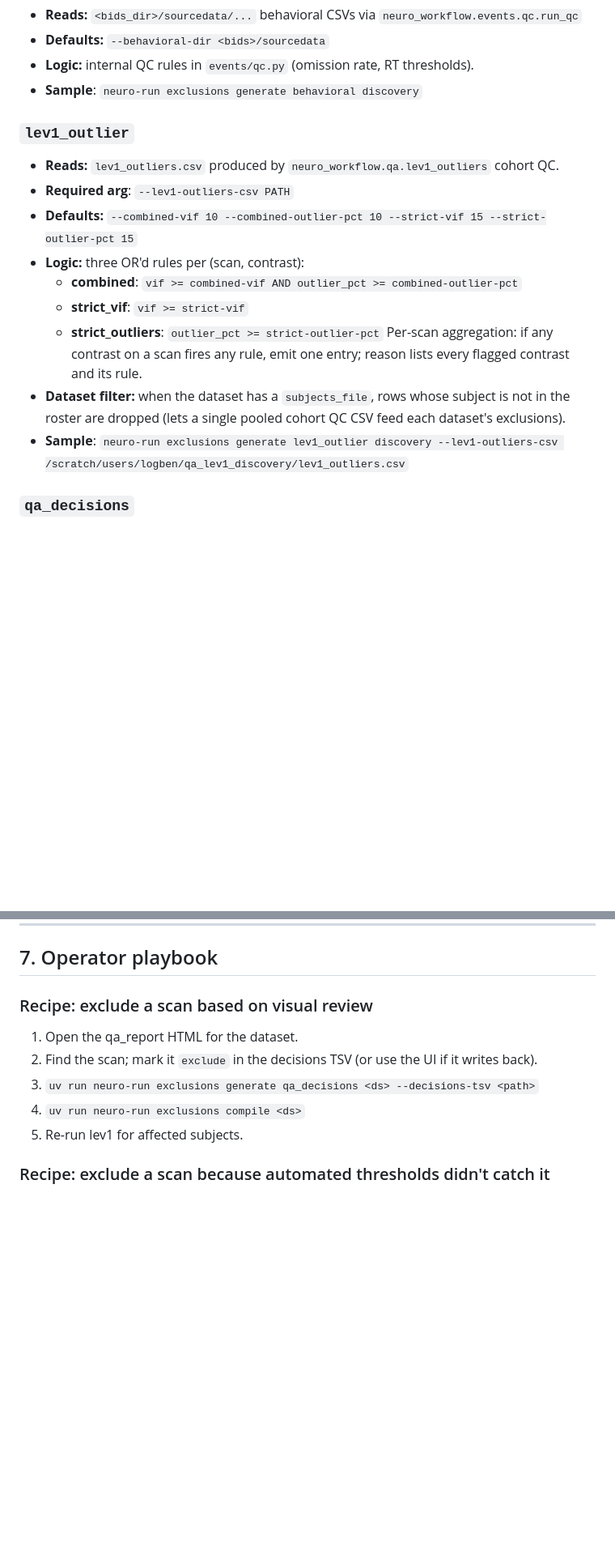
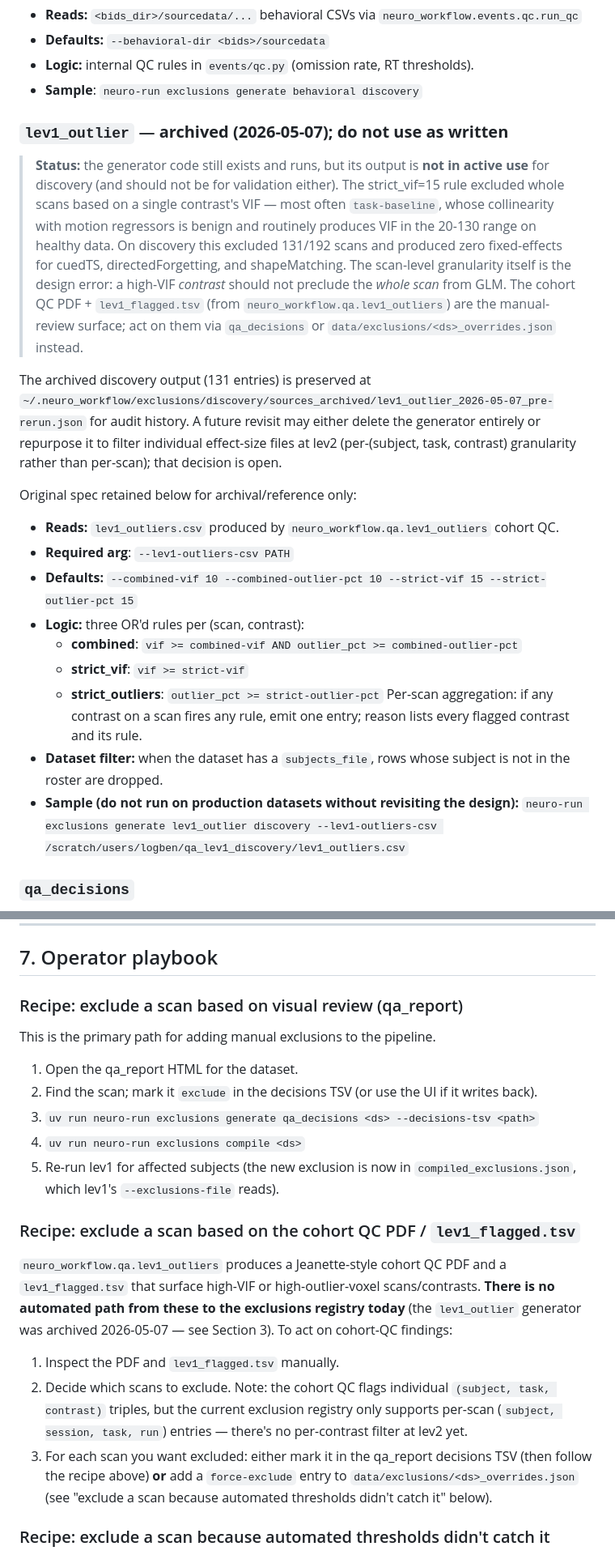
Before and after one commit to lobennett/neuro_workflow, a Markdown page: docs/EXCLUSIONS-FLOW.md, 2 parts joined by grey strips. Shown at 81% size. Rendered like a GitHub page; blank space fills up the shorter version.

Commit message:
docs(EXCLUSIONS-FLOW): mark lev1_outlier as archived; clarify cohort-QC-review path
The lev1_outlier generator was rolled back 2026-05-07 because its
strict_vif=15 rule excluded whole scans on the basis of a single
contrast's VIF (most often task-baseline, whose collinearity with
motion regressors is benign). On discovery this excluded 131/192
scans and produced zero fixed-effects for cuedTS,
directedForgetting, and shapeMatching.

Updates:
- Section 2 (sources table): cohort QC outputs are now flagged as
  "manual review only" — no auto-path.
- Section 3 (generator reference): lev1_outlier marked archived with
  the rollback rationale; original spec retained for reference.
- Section 7 (operator playbook): renamed "visual review" recipe to
  explicitly call out qa_report as the primary entry point for adding
  manual exclusions; added a separate cohort-QC-PDF recipe explaining
  there is no automated path from PDF/lev1_flagged.tsv → registry.
- Section 7 ("recompute from scratch"): drops lev1_outlier from the
  generator list with an archived-status note.

Co-Authored-By: Claude Opus 4.7 (1M context) <noreply@anthropic.com>

```diff
--- a/docs/EXCLUSIONS-FLOW.md
+++ b/docs/EXCLUSIONS-FLOW.md
@@ -99,7 +99,13 @@ All generators implement the `ExclusionGenerator` Protocol from `src/neuro_workf
 - **Logic:** internal QC rules in `events/qc.py` (omission rate, RT thresholds).
 - **Sample**: `neuro-run exclusions generate behavioral discovery`
 
-### `lev1_outlier`
+### `lev1_outlier` — **archived (2026-05-07); do not use as written**
+
+> **Status:** the generator code still exists and runs, but its output is **not in active use** for discovery (and should not be for validation either). The strict_vif=15 rule excluded whole scans based on a single contrast's VIF — most often `task-baseline`, whose collinearity with motion regressors is benign and routinely produces VIF in the 20-130 range on healthy data. On discovery this excluded 131/192 scans and produced zero fixed-effects for cuedTS, directedForgetting, and shapeMatching. The scan-level granularity itself is the design error: a high-VIF *contrast* should not preclude the *whole scan* from GLM. The cohort QC PDF + `lev1_flagged.tsv` (from `neuro_workflow.qa.lev1_outliers`) are the manual-review surface; act on them via `qa_decisions` or `data/exclusions/<ds>_overrides.json` instead.
+
+The archived discovery output (131 entries) is preserved at `~/.neuro_workflow/exclusions/discovery/sources_archived/lev1_outlier_2026-05-07_pre-rerun.json` for audit history. A future revisit may either delete the generator entirely or repurpose it to filter individual effect-size files at lev2 (per-(subject, task, contrast) granularity rather than per-scan); that decision is open.
+
+Original spec retained below for archival/reference only:
 
 - **Reads:** `lev1_outliers.csv` produced by `neuro_workflow.qa.lev1_outliers` cohort QC.
 - **Required arg**: `--lev1-outliers-csv PATH`
@@ -109,8 +115,8 @@ All generators implement the `ExclusionGenerator` Protocol from `src/neuro_workf
     - **strict_vif**: `vif >= strict-vif`
     - **strict_outliers**: `outlier_pct >= strict-outlier-pct`
   Per-scan aggregation: if any contrast on a scan fires any rule, emit one entry; reason lists every flagged contrast and its rule.
-- **Dataset filter:** when the dataset has a `subjects_file`, rows whose subject is not in the roster are dropped (lets a single pooled cohort QC CSV feed each dataset's exclusions).
-- **Sample**: `neuro-run exclusions generate lev1_outlier discovery --lev1-outliers-csv /scratch/users/logben/qa_lev1_discovery/lev1_outliers.csv`
+- **Dataset filter:** when the dataset has a `subjects_file`, rows whose subject is not in the roster are dropped.
+- **Sample (do not run on production datasets without revisiting the design):** `neuro-run exclusions generate lev1_outlier discovery --lev1-outliers-csv /scratch/users/logben/qa_lev1_discovery/lev1_outliers.csv`
 
 ### `qa_decisions`
 
@@ -256,13 +262,23 @@ Edits are tracked via git history on the override file. The override file is con
 
 ## 7. Operator playbook
 
-### Recipe: exclude a scan based on visual review
+### Recipe: exclude a scan based on visual review (qa_report)
+
+This is the primary path for adding manual exclusions to the pipeline.
 
 1. Open the qa_report HTML for the dataset.
 2. Find the scan; mark it `exclude` in the decisions TSV (or use the UI if it writes back).
 3. `uv run neuro-run exclusions generate qa_decisions <ds> --decisions-tsv <path>`
 4. `uv run neuro-run exclusions compile <ds>`
-5. Re-run lev1 for affected subjects.
+5. Re-run lev1 for affected subjects (the new exclusion is now in `compiled_exclusions.json`, which lev1's `--exclusions-file` reads).
+
+### Recipe: exclude a scan based on the cohort QC PDF / `lev1_flagged.tsv`
+
+`neuro_workflow.qa.lev1_outliers` produces a Jeanette-style cohort QC PDF and a `lev1_flagged.tsv` that surface high-VIF or high-outlier-voxel scans/contrasts. **There is no automated path from these to the exclusions registry today** (the `lev1_outlier` generator was archived 2026-05-07 — see Section 3). To act on cohort-QC findings:
+
+1. Inspect the PDF and `lev1_flagged.tsv` manually.
+2. Decide which scans to exclude. Note: the cohort QC flags individual `(subject, task, contrast)` triples, but the current exclusion registry only supports per-scan (`subject, session, task, run`) entries — there's no per-contrast filter at lev2 yet.
+3. For each scan you want excluded: either mark it in the qa_report decisions TSV (then follow the recipe above) **or** add a `force-exclude` entry to `data/exclusions/<ds>_overrides.json` (see "exclude a scan because automated thresholds didn't catch it" below).
 
 ### Recipe: exclude a scan because automated thresholds didn't catch it
 
```
Also changed, not shown: other parts of docs/EXCLUSIONS-FLOW.md (+2 -2 lines).
